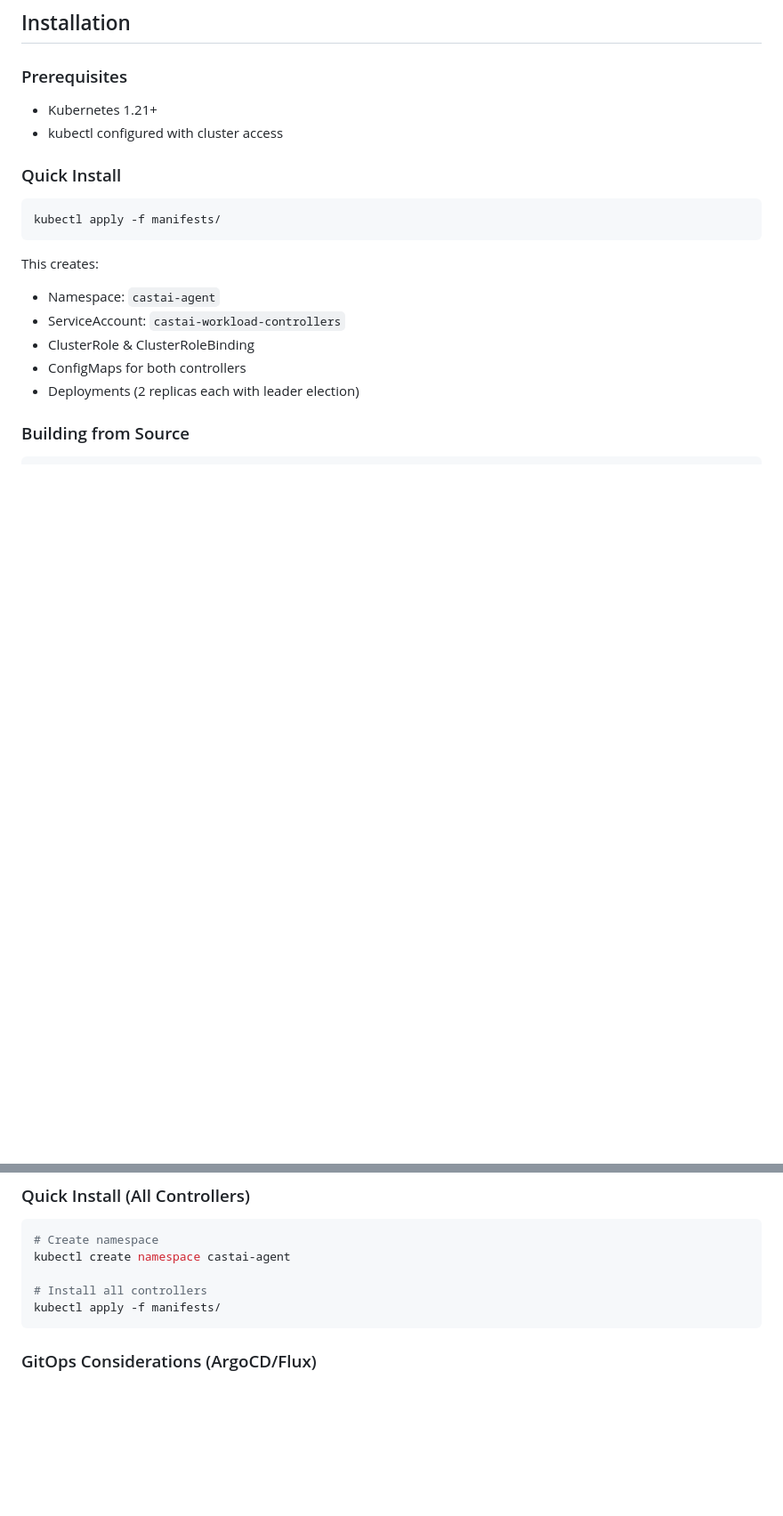
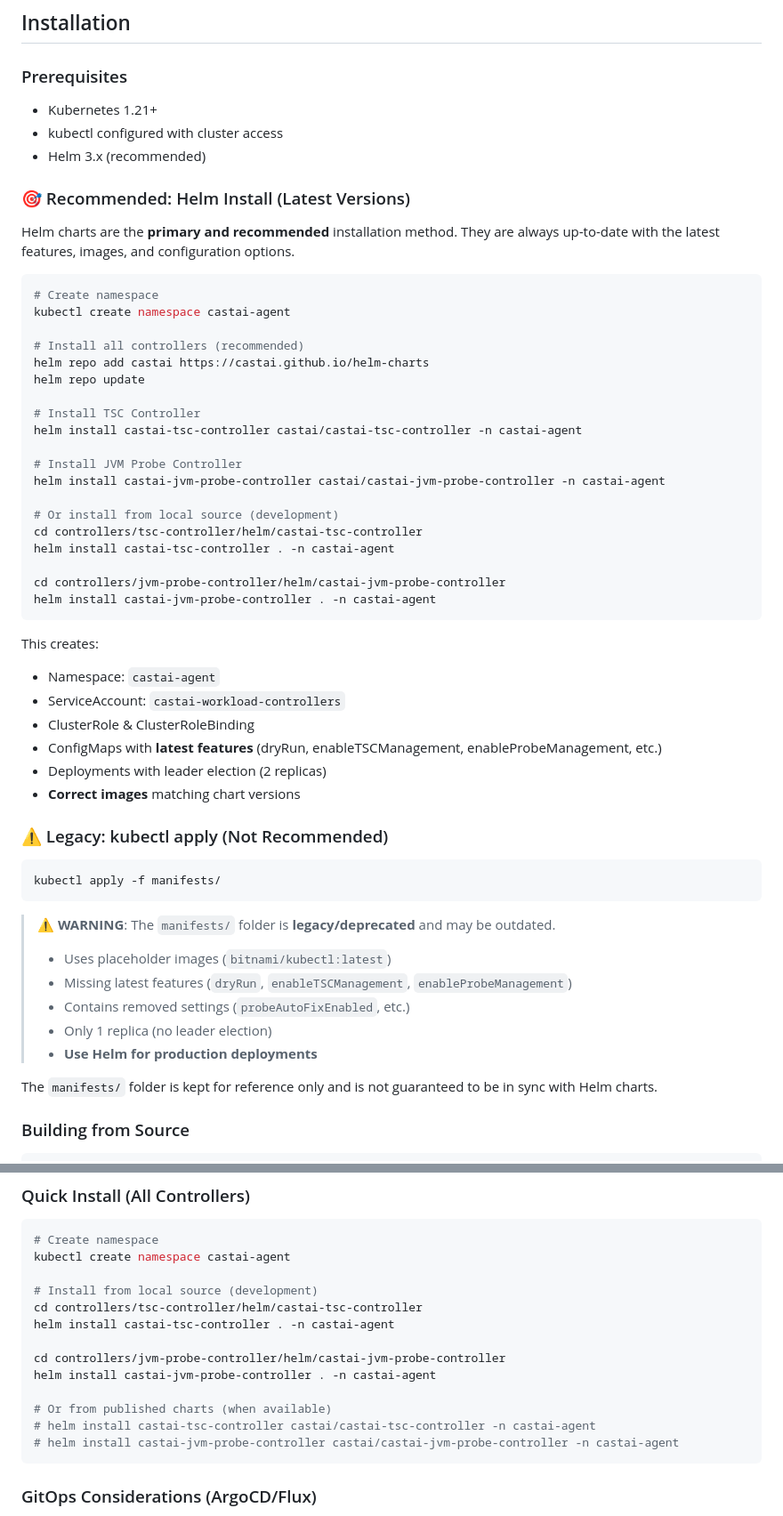
Before and after one commit to castai/castai-guardrails-controllers, a Markdown page: README.md, 2 parts joined by grey strips. Shown at 89% size. Drawn GitHub-style; blank space fills up the shorter version.

Commit message:
docs: update README to recommend Helm over manifests
- Make Helm the primary/recommended installation method
- Add clear warning that manifests/ is legacy and outdated
- Fix Helm Installation section with correct commands
- Manifests folder uses placeholder images and has removed configs

````diff
--- a/README.md
+++ b/README.md
@@ -159,18 +159,56 @@ Both controllers follow the [castai-pdb-controller](https://github.com/castai/ca
 ### Prerequisites
 - Kubernetes 1.21+
 - kubectl configured with cluster access
+- Helm 3.x (recommended)
 
-### Quick Install
+### 🎯 Recommended: Helm Install (Latest Versions)
+
+Helm charts are the **primary and recommended** installation method. They are always up-to-date with the latest features, images, and configuration options.
+
 ```bash
-kubectl apply -f manifests/
+# Create namespace
+kubectl create namespace castai-agent
+
+# Install all controllers (recommended)
+helm repo add castai https://castai.github.io/helm-charts
+helm repo update
+
+# Install TSC Controller
+helm install castai-tsc-controller castai/castai-tsc-controller -n castai-agent
+
+# Install JVM Probe Controller
+helm install castai-jvm-probe-controller castai/castai-jvm-probe-controller -n castai-agent
+
+# Or install from local source (development)
+cd controllers/tsc-controller/helm/castai-tsc-controller
+helm install castai-tsc-controller . -n castai-agent
+
+cd controllers/jvm-probe-controller/helm/castai-jvm-probe-controller
+helm install castai-jvm-probe-controller . -n castai-agent
 ```
 
 This creates:
 - Namespace: `castai-agent`
 - ServiceAccount: `castai-workload-controllers`
 - ClusterRole & ClusterRoleBinding
-- ConfigMaps for both controllers
-- Deployments (2 replicas each with leader election)
+- ConfigMaps with **latest features** (dryRun, enableTSCManagement, enableProbeManagement, etc.)
+- Deployments with leader election (2 replicas)
+- **Correct images** matching chart versions
+
+### ⚠️ Legacy: kubectl apply (Not Recommended)
+
+```bash
+kubectl apply -f manifests/
+```
+
+> **⚠️ WARNING**: The `manifests/` folder is **legacy/deprecated** and may be outdated.
+> - Uses placeholder images (`bitnami/kubectl:latest`)
+> - Missing latest features (`dryRun`, `enableTSCManagement`, `enableProbeManagement`)
+> - Contains removed settings (`probeAutoFixEnabled`, etc.)
+> - Only 1 replica (no leader election)
+> - **Use Helm for production deployments**
+
+The `manifests/` folder is kept for reference only and is not guaranteed to be in sync with Helm charts.
 
 ### Building from Source
 
@@ -526,8 +564,16 @@ All three controllers are available as Helm charts for easy deployment.
 # Create namespace
 kubectl create namespace castai-agent
 
-# Install all controllers
-kubectl apply -f manifests/
+# Install from local source (development)
+cd controllers/tsc-controller/helm/castai-tsc-controller
+helm install castai-tsc-controller . -n castai-agent
+
+cd controllers/jvm-probe-controller/helm/castai-jvm-probe-controller
+helm install castai-jvm-probe-controller . -n castai-agent
+
+# Or from published charts (when available)
+# helm install castai-tsc-controller castai/castai-tsc-controller -n castai-agent
+# helm install castai-jvm-probe-controller castai/castai-jvm-probe-controller -n castai-agent
 ```
 
 ### GitOps Considerations (ArgoCD/Flux)
````
